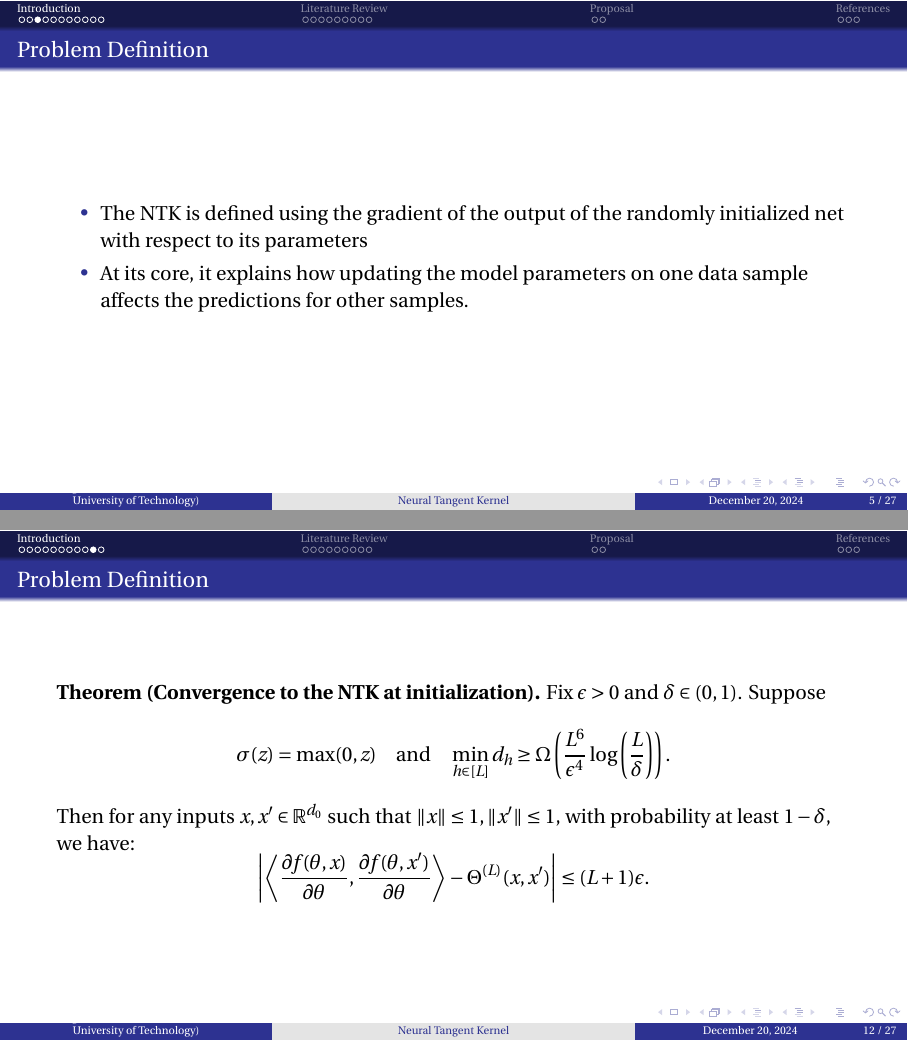
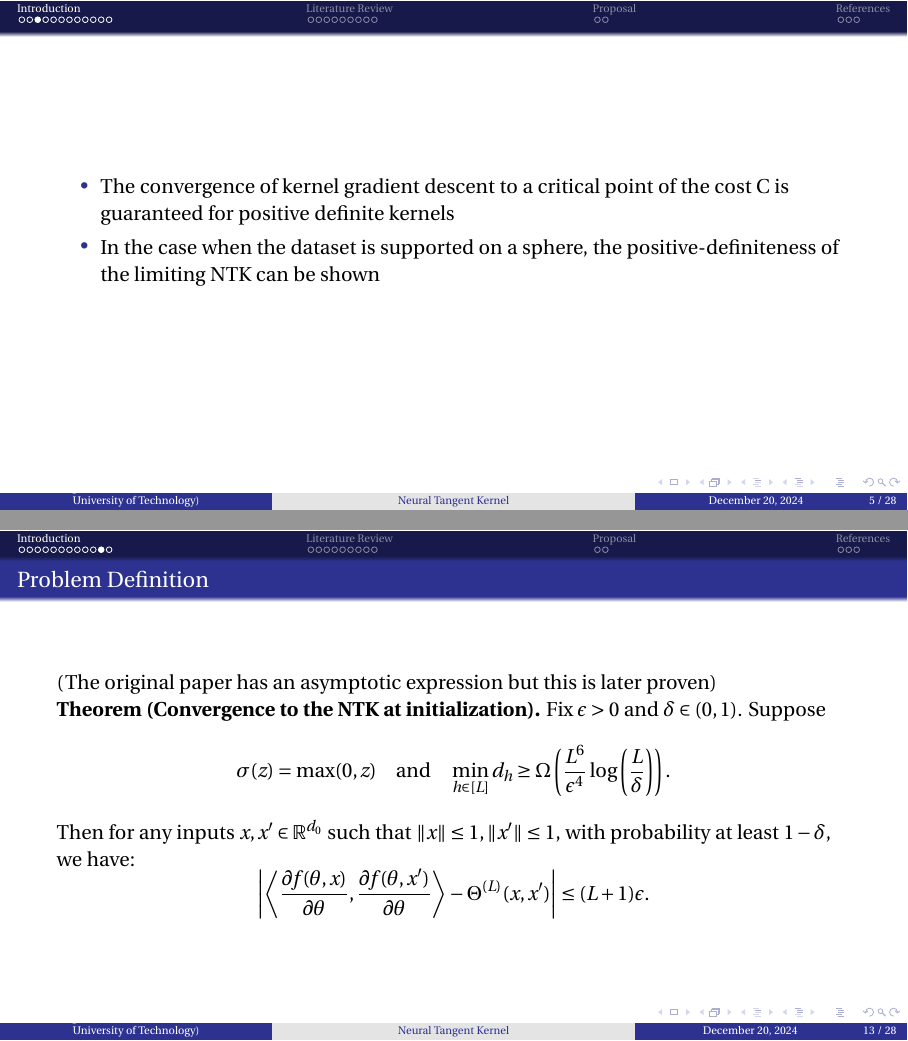
Before and after one commit to hoomanzolfaghari84/HDP-Project, LaTeX slides (slides/slide.tex): pages 5 and 12 of 27 before the commit and pages 5 and 13 of 28 after it, joined at a grey line. Compiled offline with pdfLaTeX.

Commit message:
minor changes

```diff
--- a/slides/slide.tex
+++ b/slides/slide.tex
@@ -96,7 +96,14 @@ subsubsectionstyle=show/shaded/hide]
 \end{frame}
 
 
-
+\begin{frame}
+\begin{itemize}
+\item The convergence of kernel gradient descent to a critical point of the cost
+C is guaranteed for positive definite kernels
+\item In the case when the dataset is supported on a sphere, the
+positive-definiteness of the limiting NTK can be shown
+\end{itemize}
+\end{frame}
 
 \begin{frame}{Problem Definition}
 
@@ -226,6 +233,7 @@ subsubsectionstyle=show/shaded/hide]
 \end{frame}
 
  \begin{frame}{Problem Definition}
+ 	(The original paper has an asymptotic expression but this is later proven)
 
  \textbf{Theorem (Convergence to the NTK at initialization).} Fix $\epsilon > 0$ and $\delta \in (0,1)$. Suppose
  \[
```
Also changed, not shown: slides/pic/thm1.jpg (added), slides/pic/thm2.jpg (added), slides/slide.pdf, slides/slide.tex (4 more changed lines), 5 other files.
